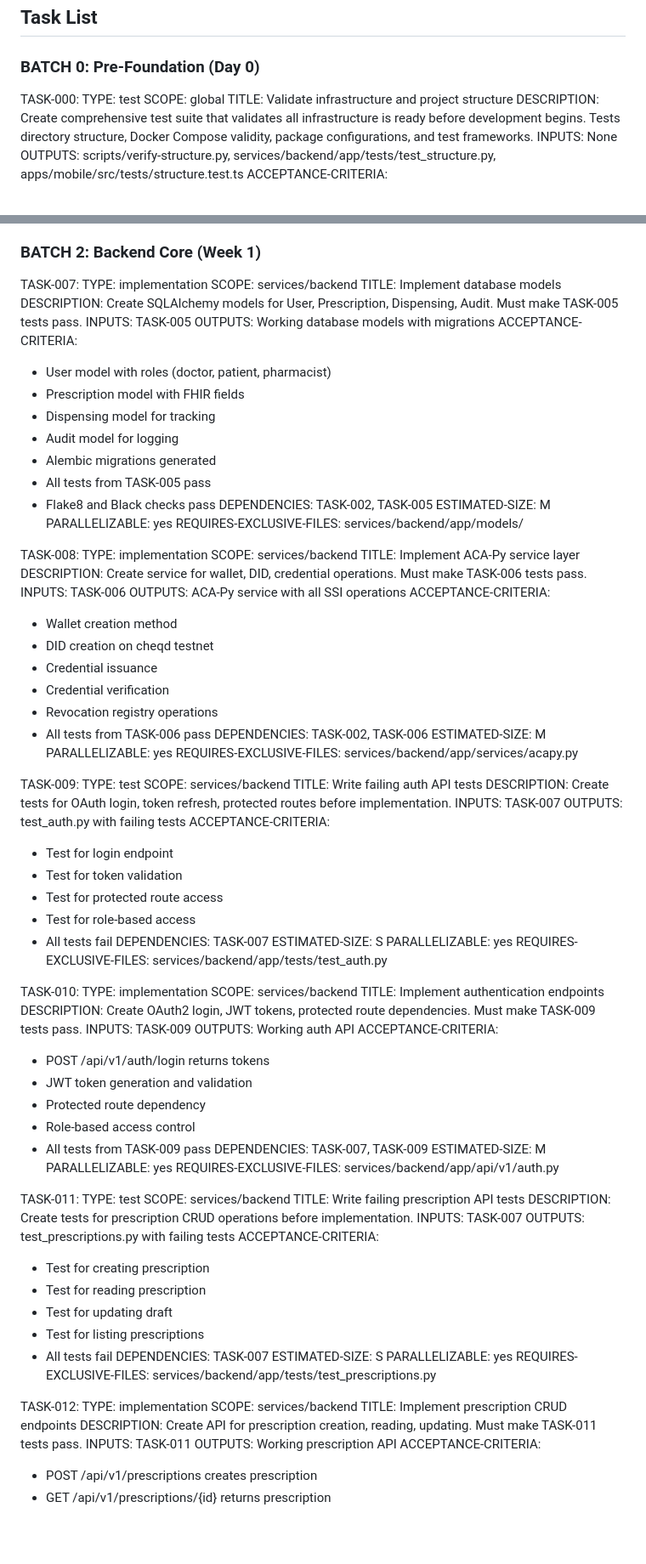
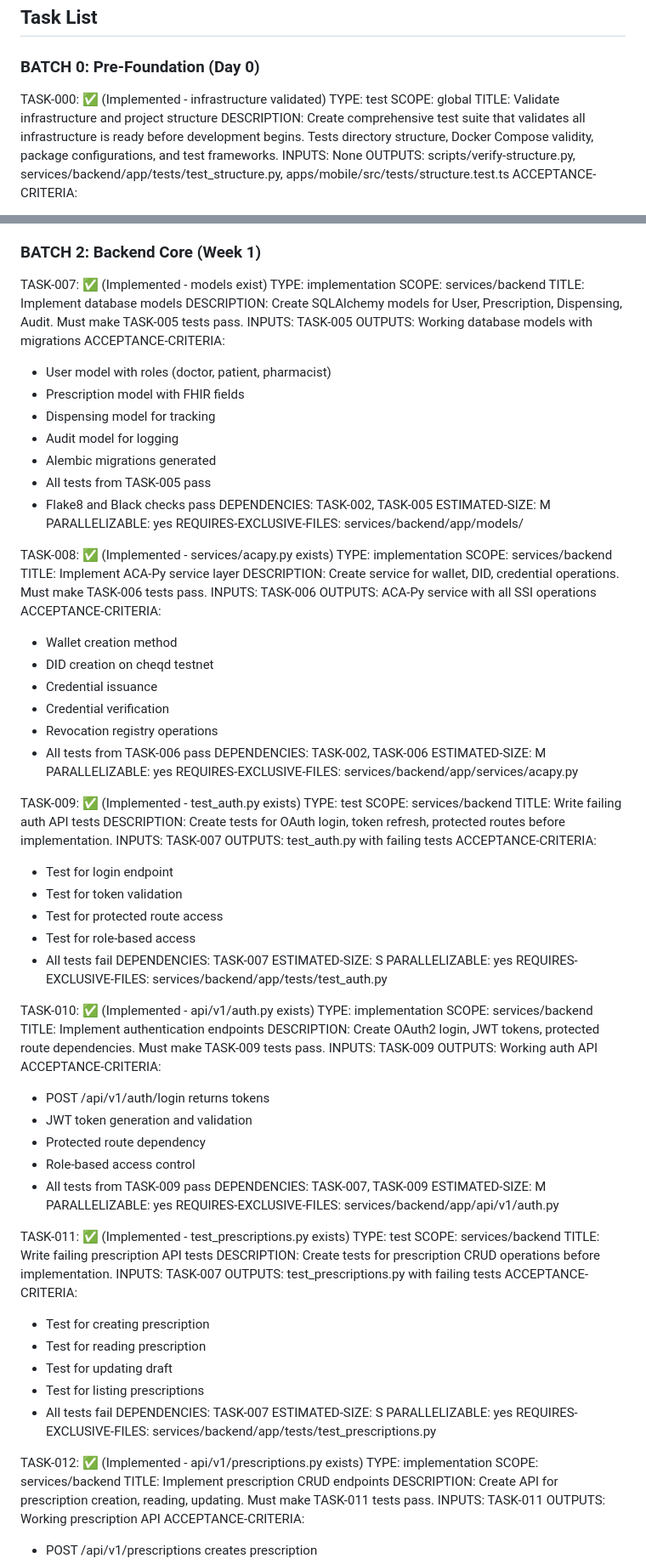
Before and after one commit to grant-vine/digital-prescription-demo, a Markdown page: .sisyphus/plans/digital-prescription-mvp.md, 2 parts joined by grey strips. Shown at 85% size. GitHub-like rendering; blank space fills up the shorter version.

```diff
--- a/.sisyphus/plans/digital-prescription-mvp.md
+++ b/.sisyphus/plans/digital-prescription-mvp.md
@@ -616,7 +616,7 @@ services:
 
 ### BATCH 0: Pre-Foundation (Day 0)
 
-TASK-000:
+TASK-000: ✅ (Implemented - infrastructure validated)
 TYPE: test
 SCOPE: global
 TITLE: Validate infrastructure and project structure
@@ -758,7 +758,7 @@ REQUIRES-EXCLUSIVE-FILES: services/backend/app/tests/test_acapy.py
 
 ### BATCH 2: Backend Core (Week 1)
 
-TASK-007:
+TASK-007: ✅ (Implemented - models exist)
 TYPE: implementation
 SCOPE: services/backend
 TITLE: Implement database models
@@ -778,7 +778,7 @@ ESTIMATED-SIZE: M
 PARALLELIZABLE: yes
 REQUIRES-EXCLUSIVE-FILES: services/backend/app/models/
 
-TASK-008:
+TASK-008: ✅ (Implemented - services/acapy.py exists)
 TYPE: implementation
 SCOPE: services/backend
 TITLE: Implement ACA-Py service layer
@@ -797,7 +797,7 @@ ESTIMATED-SIZE: M
 PARALLELIZABLE: yes
 REQUIRES-EXCLUSIVE-FILES: services/backend/app/services/acapy.py
 
-TASK-009:
+TASK-009: ✅ (Implemented - test_auth.py exists)
 TYPE: test
 SCOPE: services/backend
 TITLE: Write failing auth API tests
@@ -815,7 +815,7 @@ ESTIMATED-SIZE: S
 PARALLELIZABLE: yes
 REQUIRES-EXCLUSIVE-FILES: services/backend/app/tests/test_auth.py
 
-TASK-010:
+TASK-010: ✅ (Implemented - api/v1/auth.py exists)
 TYPE: implementation
 SCOPE: services/backend
 TITLE: Implement authentication endpoints
@@ -833,7 +833,7 @@ ESTIMATED-SIZE: M
 PARALLELIZABLE: yes
 REQUIRES-EXCLUSIVE-FILES: services/backend/app/api/v1/auth.py
 
-TASK-011:
+TASK-011: ✅ (Implemented - test_prescriptions.py exists)
 TYPE: test
 SCOPE: services/backend
 TITLE: Write failing prescription API tests
@@ -851,7 +851,7 @@ ESTIMATED-SIZE: S
 PARALLELIZABLE: yes
 REQUIRES-EXCLUSIVE-FILES: services/backend/app/tests/test_prescriptions.py
 
-TASK-012:
+TASK-012: ✅ (Implemented - api/v1/prescriptions.py exists)
 TYPE: implementation
 SCOPE: services/backend
 TITLE: Implement prescription CRUD endpoints
```
Also changed, not shown: other parts of .sisyphus/plans/digital-prescription-mvp.md (+13 -13 lines).
